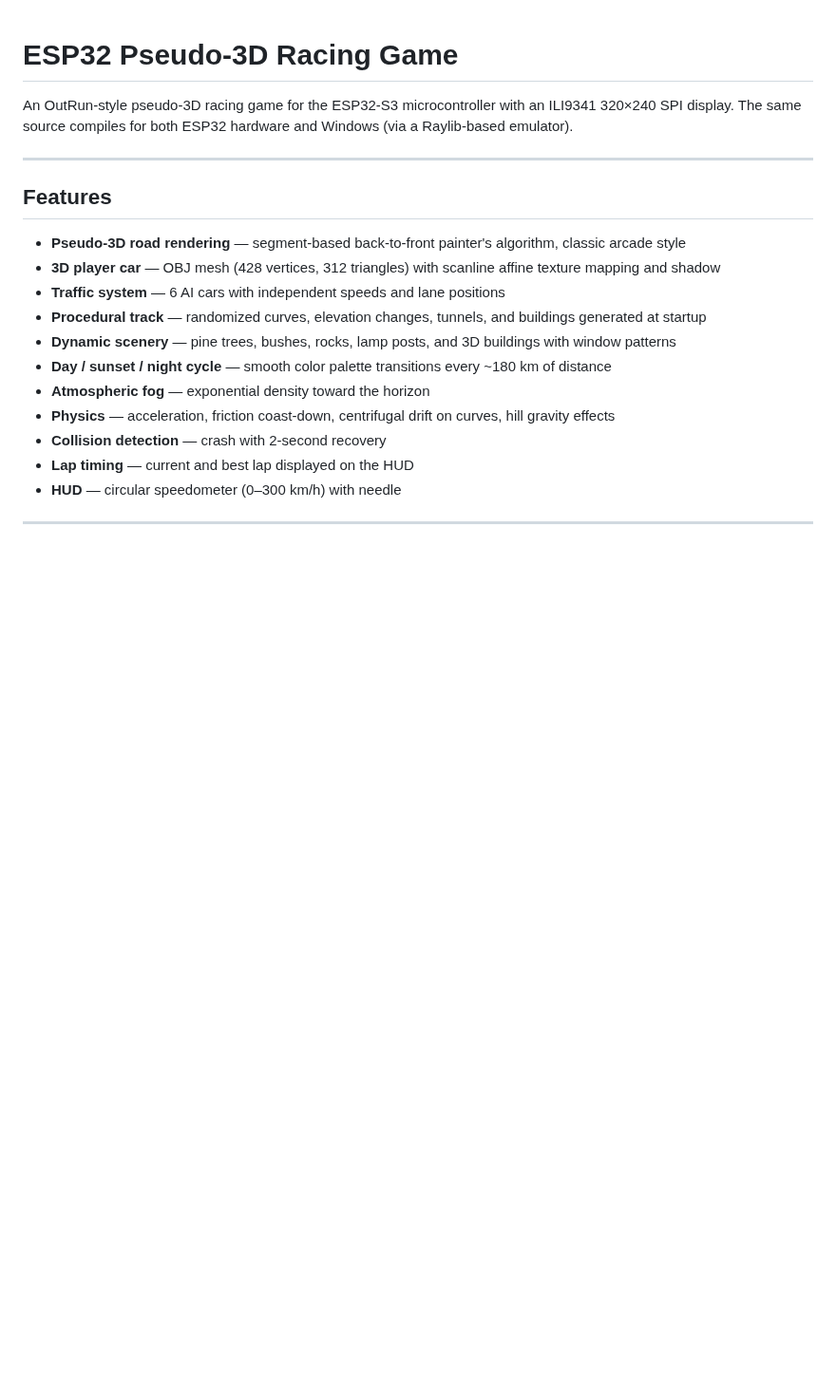
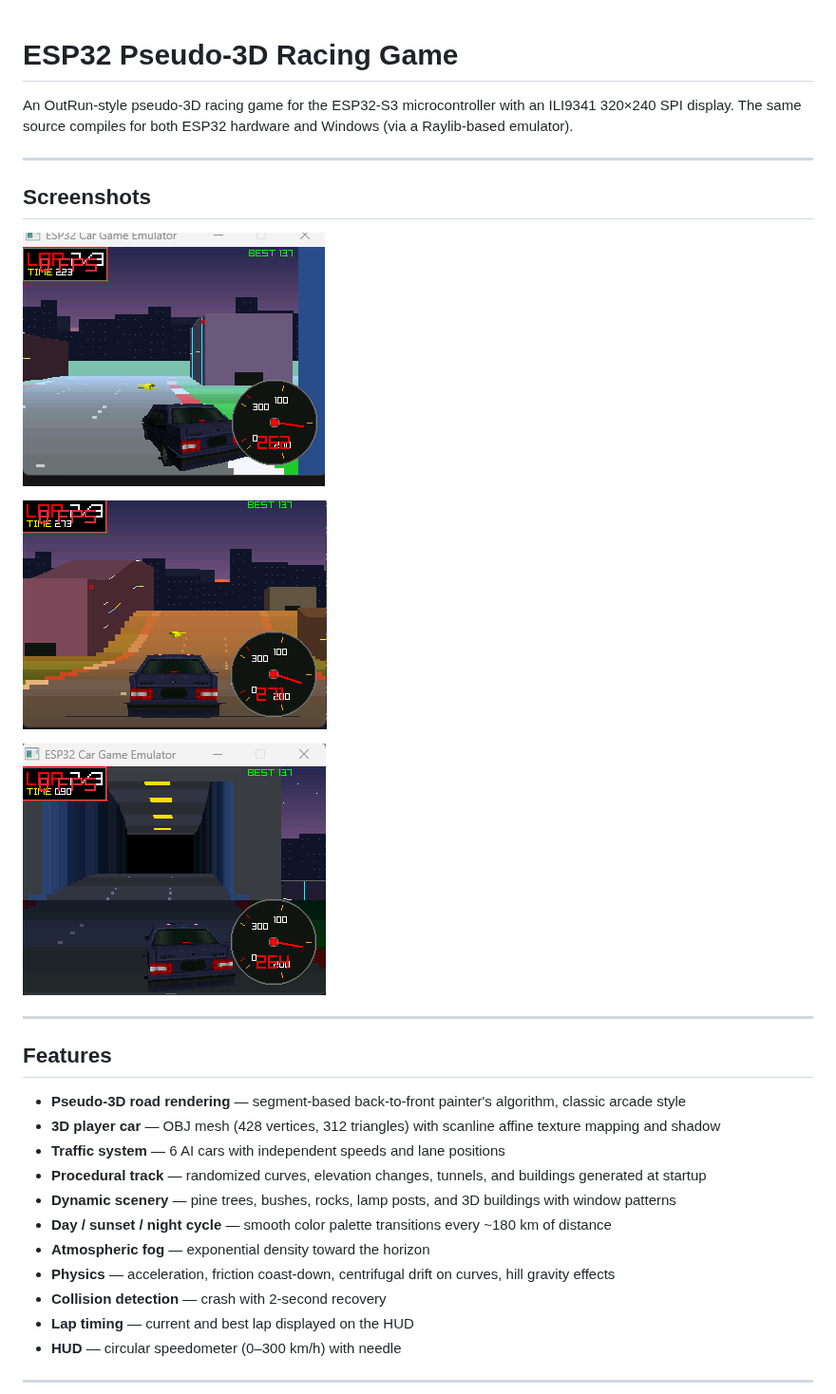
Before and after one commit to davidmonterocrespo24/esp32s3-arcade-3d, a Markdown page: readme.md, the part around the change. Shown at 95% size. GitHub-like rendering; pictures changed too: img/Captura de pantalla 2026-02-13 112753.png (added), img/Captura de pantalla 2026-02-13 112759.png (added), img/image.png (added); blank space fills up the shorter version.

Commit message:
feat: update README with new screenshots and enhance .gitignore

```diff
--- a/readme.md
+++ b/readme.md
@@ -1,6 +1,16 @@
 # ESP32 Pseudo-3D Racing Game
 
 An OutRun-style pseudo-3D racing game for the ESP32-S3 microcontroller with an ILI9341 320×240 SPI display. The same source compiles for both ESP32 hardware and Windows (via a Raylib-based emulator).
+
+---
+
+## Screenshots
+
+![Game Screenshot 1](img/Captura%20de%20pantalla%202026-02-13%20112753.png)
+
+![Game Screenshot 2](img/Captura%20de%20pantalla%202026-02-13%20112759.png)
+
+![Game Screenshot 3](img/image.png)
 
 ---
 
```
Also changed, not shown: 1 other file.
